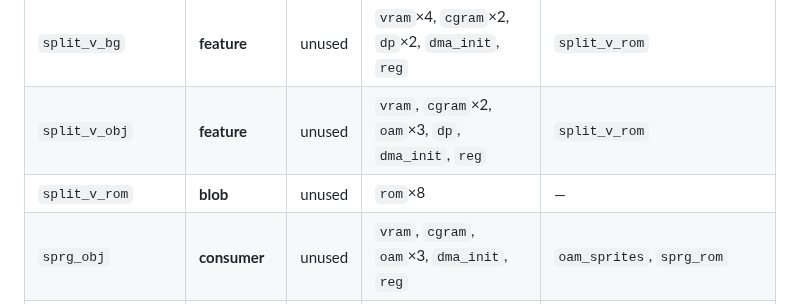
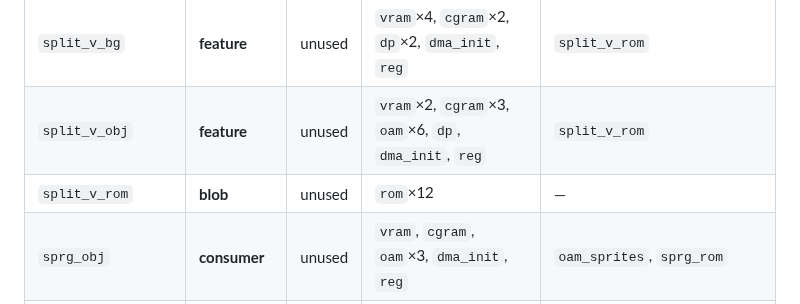
Before and after one commit to jreinach-alt/SuperForge, a Markdown page: docs/09_feature_register.md, the part around the change. Rendered like a GitHub page.

```diff
--- a/docs/09_feature_register.md
+++ b/docs/09_feature_register.md
@@ -803,8 +803,8 @@ Generated from the tree by `tools/gen_register.py`; `make register` fails when t
 | `sky_band` | **feature** | scene | `vram`&times;2, `cgram`, `rom`&times;3, `dma_init`, `reg` | &mdash; |
 | `split_band` | **feature** | scene | `hdma`&times;2, `reg` | &mdash; |
 | `split_v_bg` | **feature** | unused | `vram`&times;4, `cgram`&times;2, `dp`&times;2, `dma_init`, `reg` | `split_v_rom` |
-| `split_v_obj` | **feature** | unused | `vram`, `cgram`&times;2, `oam`&times;3, `dp`, `dma_init`, `reg` | `split_v_rom` |
-| `split_v_rom` | **blob** | unused | `rom`&times;8 | &mdash; |
+| `split_v_obj` | **feature** | unused | `vram`&times;2, `cgram`&times;3, `oam`&times;6, `dp`, `dma_init`, `reg` | `split_v_rom` |
+| `split_v_rom` | **blob** | unused | `rom`&times;12 | &mdash; |
 | `sprg_obj` | **consumer** | unused | `vram`, `cgram`, `oam`&times;3, `dma_init`, `reg` | `oam_sprites`, `sprg_rom` |
 | `sprg_rom` | **blob** | unused | `rom`&times;2 | &mdash; |
 | `sr_bg` | **feature** | unused | `vram`&times;2, `cgram`, `dp`, `dma_init`, `reg` | `sr_rom` |
```
Also changed, not shown: README.md (+7 -5 lines), reports/gallery_loop_seams.md (+23 -9 lines), docs/img/gif_split_v_fight.gif, docs/img/split_v_fight_contact.png (added), 12 other files.
